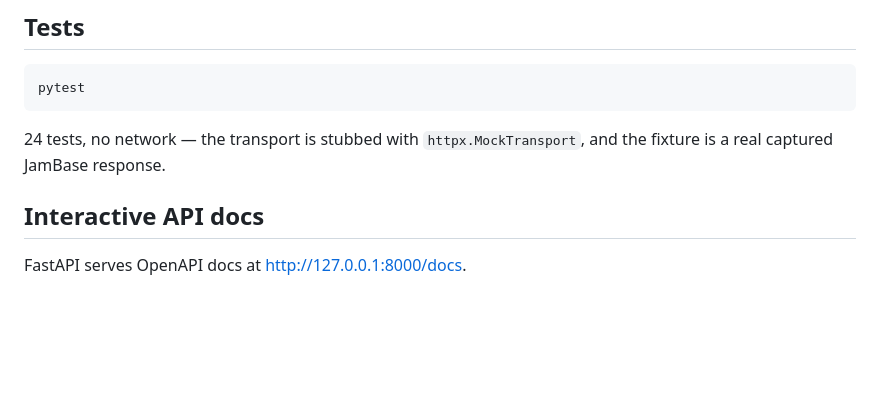
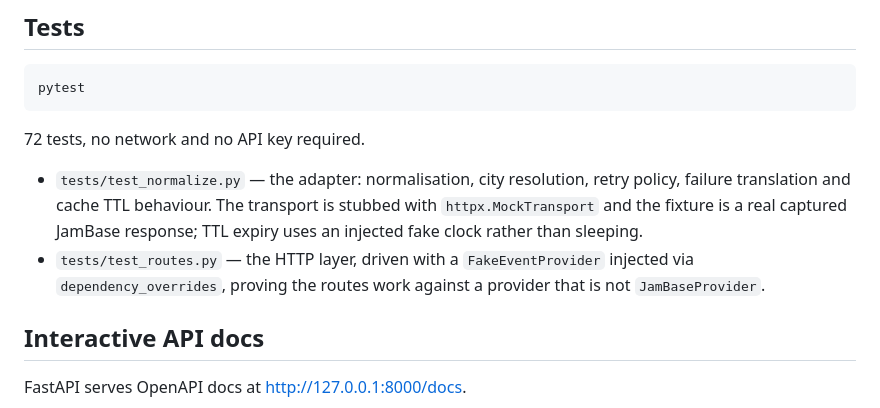
Before and after one commit to dhruv7539/local-events-jambase, a Markdown page: README.md, the part around the change. GitHub-like rendering; blank space fills up the shorter version.

````diff
--- a/README.md
+++ b/README.md
@@ -137,8 +137,15 @@ any external client would.
 pytest
 ```
 
-24 tests, no network — the transport is stubbed with `httpx.MockTransport`, and
-the fixture is a real captured JamBase response.
+72 tests, no network and no API key required.
+
+- `tests/test_normalize.py` — the adapter: normalisation, city resolution,
+  retry policy, failure translation and cache TTL behaviour. The transport is
+  stubbed with `httpx.MockTransport` and the fixture is a real captured JamBase
+  response; TTL expiry uses an injected fake clock rather than sleeping.
+- `tests/test_routes.py` — the HTTP layer, driven with a `FakeEventProvider`
+  injected via `dependency_overrides`, proving the routes work against a
+  provider that is not `JamBaseProvider`.
 
 ## Interactive API docs
 
````
Also changed, not shown: AI_LOG.md (+1 -1 lines), WRITEUP.md (+108 -68 lines).
